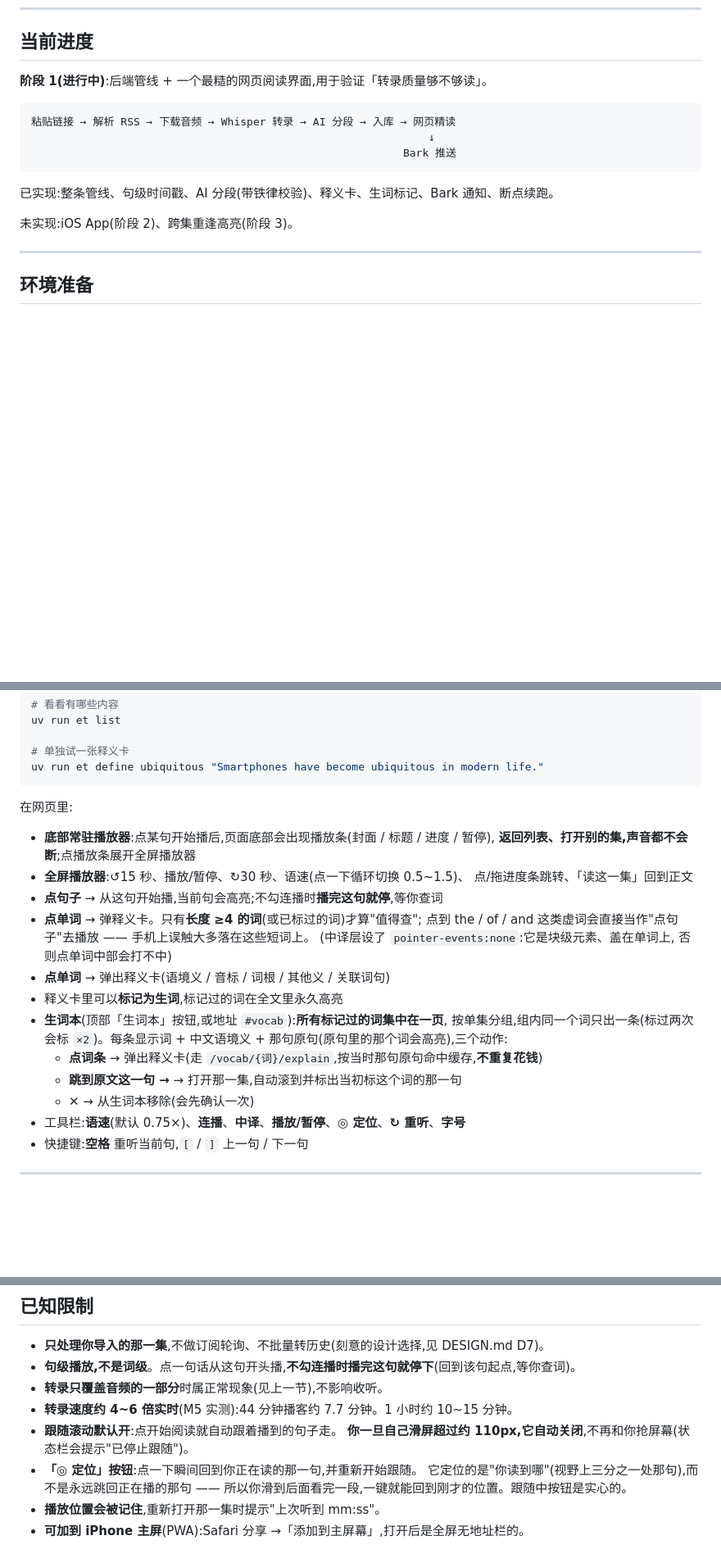
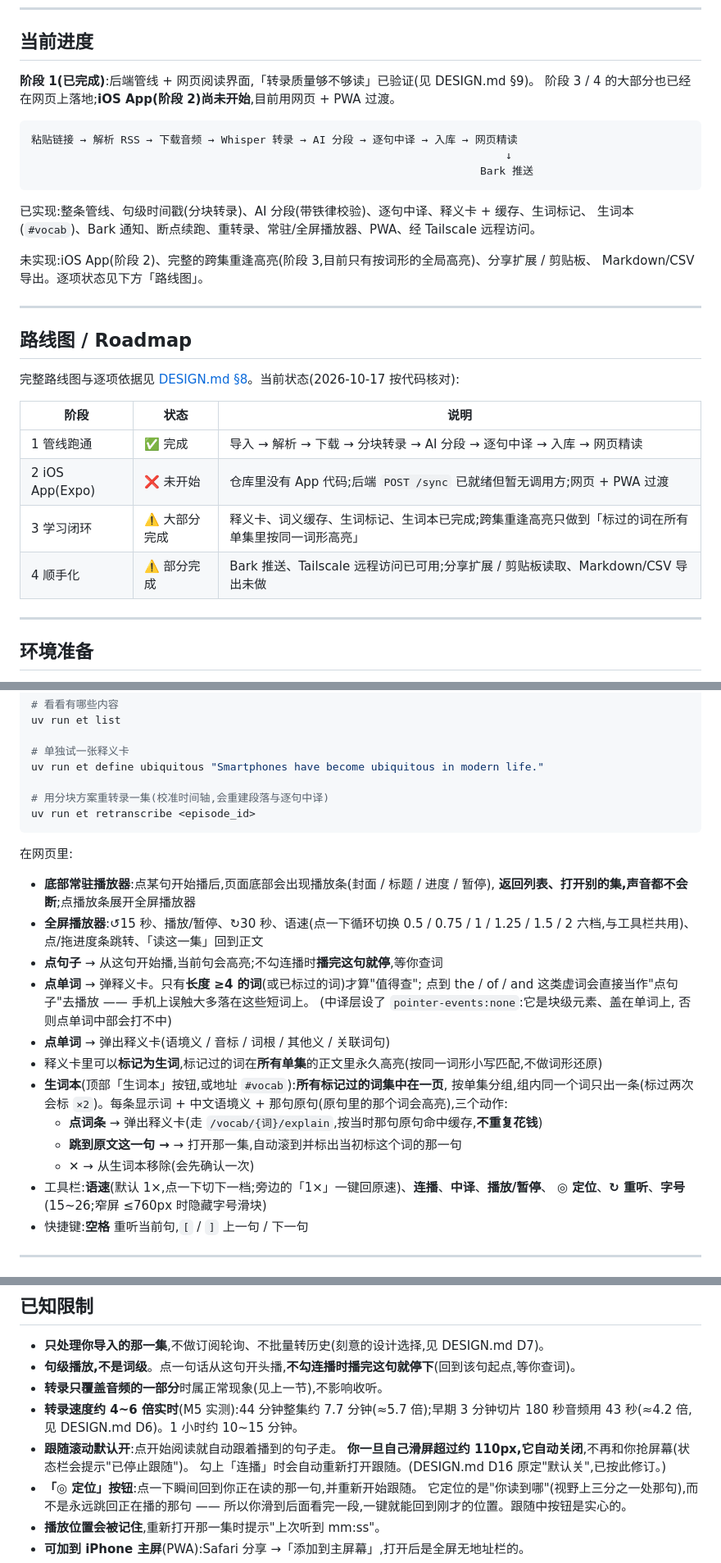
Before and after one commit to tonyjianchina/podcast-reader, a Markdown page: README.md, 3 parts joined by grey strips. Shown at 82% size. Rendered like a GitHub page; blank space fills up the shorter version.

Commit message:
docs: 按代码现状修订 README 与 DESIGN（路线图状态、跟随滚动默认值、API 列表、语速/字号、转录速度）

````diff
--- a/README.md
+++ b/README.md
@@ -9,17 +9,33 @@
 
 ## 当前进度
 
-**阶段 1(进行中)**:后端管线 + 一个最糙的网页阅读界面,用于验证「转录质量够不够读」。
+**阶段 1(已完成)**:后端管线 + 网页阅读界面,「转录质量够不够读」已验证(见 DESIGN.md §9)。
+阶段 3 / 4 的大部分也已经在网页上落地;**iOS App(阶段 2)尚未开始**,目前用网页 + PWA 过渡。
 
 ```
-粘贴链接 → 解析 RSS → 下载音频 → Whisper 转录 → AI 分段 → 入库 → 网页精读
-                                                              ↓
-                                                          Bark 推送
+粘贴链接 → 解析 RSS → 下载音频 → Whisper 转录 → AI 分段 → 逐句中译 → 入库 → 网页精读
+                                                                          ↓
+                                                                      Bark 推送
 ```
 
-已实现:整条管线、句级时间戳、AI 分段(带铁律校验)、释义卡、生词标记、Bark 通知、断点续跑。
+已实现:整条管线、句级时间戳(分块转录)、AI 分段(带铁律校验)、逐句中译、释义卡 + 缓存、生词标记、
+生词本(`#vocab`)、Bark 通知、断点续跑、重转录、常驻/全屏播放器、PWA、经 Tailscale 远程访问。
 
-未实现:iOS App(阶段 2)、跨集重逢高亮(阶段 3)。
+未实现:iOS App(阶段 2)、完整的跨集重逢高亮(阶段 3,目前只有按词形的全局高亮)、分享扩展 / 剪贴板、
+Markdown/CSV 导出。逐项状态见下方「路线图」。
+
+---
+
+## 路线图 / Roadmap
+
+完整路线图与逐项依据见 [DESIGN.md §8](DESIGN.md#8-路线图)。当前状态(2026-10-17 按代码核对):
+
+| 阶段 | 状态 | 说明 |
+|---|---|---|
+| 1 管线跑通 | ✅ 完成 | 导入 → 解析 → 下载 → 分块转录 → AI 分段 → 逐句中译 → 入库 → 网页精读 |
+| 2 iOS App(Expo) | ❌ 未开始 | 仓库里没有 App 代码;后端 `POST /sync` 已就绪但暂无调用方;网页 + PWA 过渡 |
+| 3 学习闭环 | ⚠️ 大部分完成 | 释义卡、词义缓存、生词标记、生词本已完成;跨集重逢高亮只做到「标过的词在所有单集里按同一词形高亮」 |
+| 4 顺手化 | ⚠️ 部分完成 | Bark 推送、Tailscale 远程访问已可用;分享扩展 / 剪贴板读取、Markdown/CSV 导出未做 |
 
 ---
 
@@ -65,27 +82,31 @@ uv run et list
 
 # 单独试一张释义卡
 uv run et define ubiquitous "Smartphones have become ubiquitous in modern life."
+
+# 用分块方案重转录一集(校准时间轴,会重建段落与逐句中译)
+uv run et retranscribe <episode_id>
 ```
 
 在网页里:
 
 - **底部常驻播放器**:点某句开始播后,页面底部会出现播放条(封面 / 标题 / 进度 / 暂停),
   **返回列表、打开别的集,声音都不会断**;点播放条展开全屏播放器
-- **全屏播放器**:↺15 秒、播放/暂停、↻30 秒、语速(点一下循环切换 0.5~1.5)、
+- **全屏播放器**:↺15 秒、播放/暂停、↻30 秒、语速(点一下循环切换 0.5 / 0.75 / 1 / 1.25 / 1.5 / 2 六档,与工具栏共用)、
   点/拖进度条跳转、「读这一集」回到正文
 - **点句子** → 从这句开始播,当前句会高亮;不勾连播时**播完这句就停**,等你查词
 - **点单词** → 弹释义卡。只有**长度 ≥4 的词**(或已标过的词)才算"值得查";
   点到 the / of / and 这类虚词会直接当作"点句子"去播放 —— 手机上误触大多落在这些短词上。
   (中译层设了 `pointer-events:none`:它是块级元素、盖在单词上, 否则点单词中部会打不中)
 - **点单词** → 弹出释义卡(语境义 / 音标 / 词根 / 其他义 / 关联词句)
-- 释义卡里可以**标记为生词**,标记过的词在全文里永久高亮
+- 释义卡里可以**标记为生词**,标记过的词在**所有单集**的正文里永久高亮(按同一词形小写匹配,不做词形还原)
 - **生词本**(顶部「生词本」按钮,或地址 `#vocab`):**所有标记过的词集中在一页**,
   按单集分组,组内同一个词只出一条(标过两次会标 `×2`)。每条显示词 + 中文语境义 +
   那句原句(原句里的那个词会高亮),三个动作:
   - **点词条** → 弹出释义卡(走 `/vocab/{词}/explain`,按当时那句原句命中缓存,**不重复花钱**)
   - **跳到原文这一句 →** → 打开那一集,自动滚到并标出当初标这个词的那一句
   - **✕** → 从生词本移除(会先确认一次)
-- 工具栏:**语速**(默认 0.75×)、**连播**、**中译**、**播放/暂停**、**◎ 定位**、**↻ 重听**、**字号**
+- 工具栏:**语速**(默认 1×,点一下切下一档;旁边的「1×」一键回原速)、**连播**、**中译**、**播放/暂停**、
+  **◎ 定位**、**↻ 重听**、**字号**(15~26;窄屏 ≤760px 时隐藏字号滑块)
 - 快捷键:**空格** 重听当前句,`[` / `]` 上一句 / 下一句
 
 ---
@@ -157,9 +178,11 @@ uv run et retranscribe <episode_id>     # 重转录并重建段落、逐句中
 - **只处理你导入的那一集**,不做订阅轮询、不批量转历史(刻意的设计选择,见 DESIGN.md D7)。
 - **句级播放,不是词级**。点一句话从这句开头播,**不勾连播时播完这句就停下**(回到该句起点,等你查词)。
 - **转录只覆盖音频的一部分**时属正常现象(见上一节),不影响收听。
-- **转录速度约 4~6 倍实时**(M5 实测):44 分钟播客约 7.7 分钟。1 小时约 10~15 分钟。
+- **转录速度约 4~6 倍实时**(M5 实测):44 分钟整集约 7.7 分钟(≈5.7 倍);早期 3 分钟切片
+  180 秒音频用 43 秒(≈4.2 倍,见 DESIGN.md D6)。1 小时约 10~15 分钟。
 - **跟随滚动默认开**:点开始阅读就自动跟着播到的句子走。
   **你一旦自己滑屏超过约 110px,它自动关闭**,不再和你抢屏幕(状态栏会提示"已停止跟随")。
+  勾上「连播」时会自动重新打开跟随。(DESIGN.md D16 原定"默认关",已按此修订。)
 - **「◎ 定位」按钮**:点一下瞬间回到你正在读的那一句,并重新开始跟随。
   它定位的是"你读到哪"(视野上三分之一处那句),而不是永远跳回正在播的那句 ——
   所以你滑到后面看完一段,一键就能回到刚才的位置。跟随中按钮是实心的。
````
Also changed, not shown: other parts of README.md (+6 -2 lines), DESIGN.md (+74 -30 lines).
